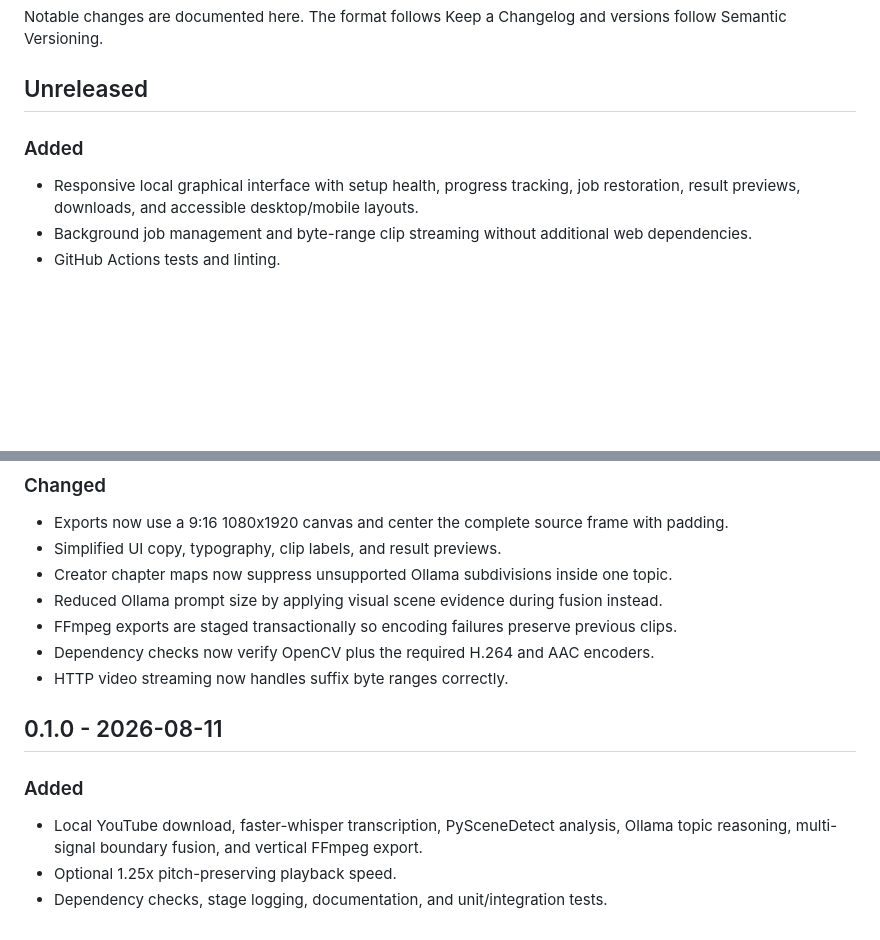
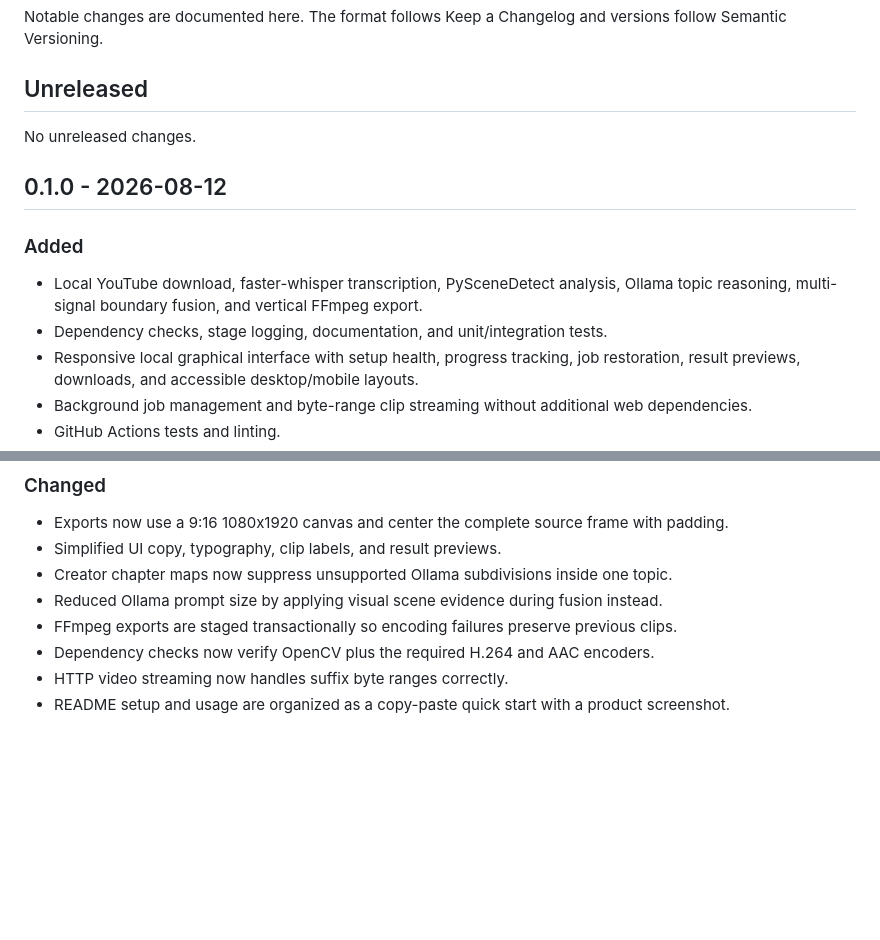
Before and after one commit to tospakX/clipAuto, a Markdown page: CHANGELOG.md, 2 parts joined by grey strips. Drawn GitHub-style; blank space fills up the shorter version.

```diff
--- a/CHANGELOG.md
+++ b/CHANGELOG.md
@@ -5,8 +5,15 @@ Semantic Versioning.
 
 ## Unreleased
 
+No unreleased changes.
+
+## 0.1.0 - 2026-08-12
+
 ### Added
 
+- Local YouTube download, faster-whisper transcription, PySceneDetect analysis, Ollama topic
+  reasoning, multi-signal boundary fusion, and vertical FFmpeg export.
+- Dependency checks, stage logging, documentation, and unit/integration tests.
 - Responsive local graphical interface with setup health, progress tracking, job restoration,
   result previews, downloads, and accessible desktop/mobile layouts.
 - Background job management and byte-range clip streaming without additional web dependencies.
@@ -28,12 +35,4 @@ Semantic Versioning.
 - FFmpeg exports are staged transactionally so encoding failures preserve previous clips.
 - Dependency checks now verify OpenCV plus the required H.264 and AAC encoders.
 - HTTP video streaming now handles suffix byte ranges correctly.
-
-## 0.1.0 - 2026-08-11
-
-### Added
-
-- Local YouTube download, faster-whisper transcription, PySceneDetect analysis, Ollama topic
-  reasoning, multi-signal boundary fusion, and vertical FFmpeg export.
-- Optional 1.25x pitch-preserving playback speed.
-- Dependency checks, stage logging, documentation, and unit/integration tests.
+- README setup and usage are organized as a copy-paste quick start with a product screenshot.
```
Also changed, not shown: README.md (+79 -82 lines), docs/images/clipauto.png (added), 1 other file.
